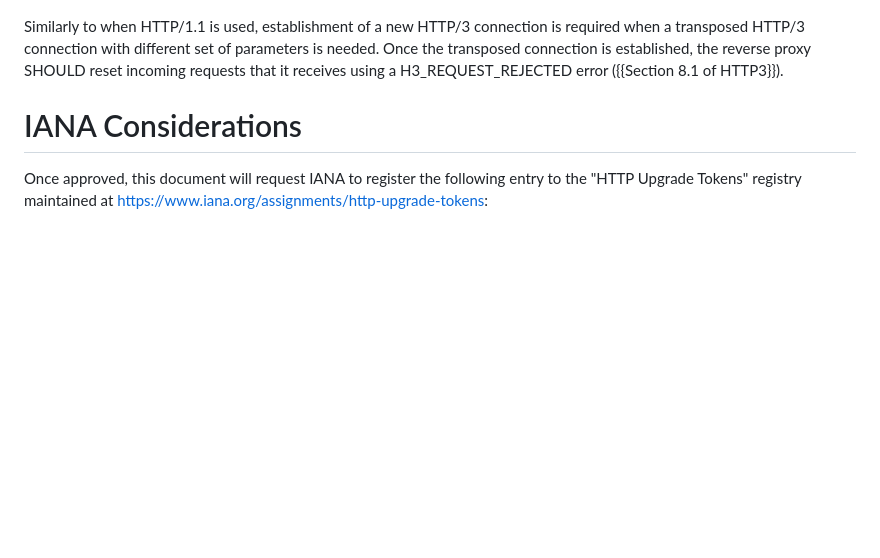
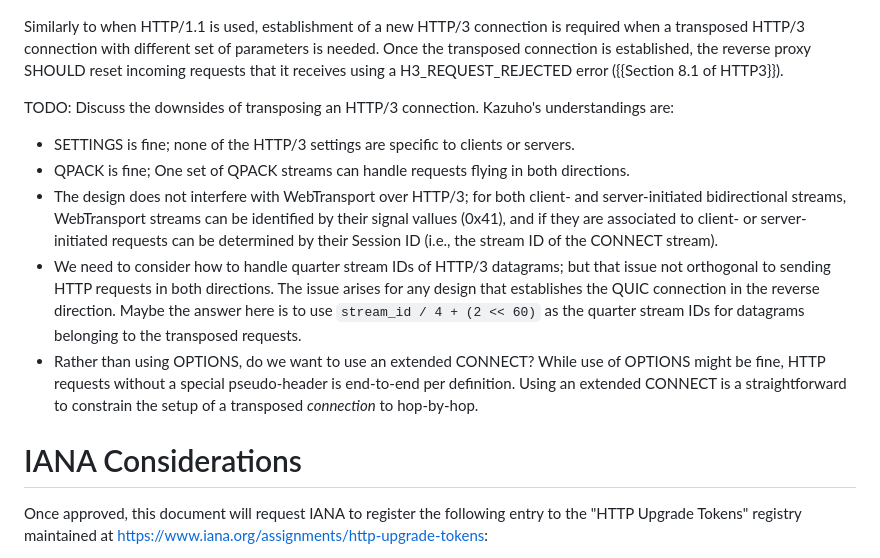
Before and after one commit to kazuho/draft-kazuho-ptth-ptth, a Markdown page: draft-unknown-ptth-ptth.md, the part around the change. Rendered like a GitHub page; blank space fills up the shorter version.

Commit message:
add TODO; discussing the design space for H3

```diff
--- a/draft-unknown-ptth-ptth.md
+++ b/draft-unknown-ptth-ptth.md
@@ -139,6 +139,28 @@ needed. Once the transposed connection is established, the reverse proxy SHOULD
 reset incoming requests that it receives using a H3_REQUEST_REJECTED error
 ({{Section 8.1 of HTTP3}}).
 
+TODO: Discuss the downsides of transposing an HTTP/3 connection. Kazuho's
+understandings are:
+* SETTINGS is fine; none of the HTTP/3 settings are specific to clients or
+  servers.
+* QPACK is fine; One set of QPACK streams can handle requests flying in both
+  directions.
+* The design does not interfere with WebTransport over HTTP/3; for both client-
+  and server-initiated bidirectional streams, WebTransport streams can be
+  identified by their signal vallues (0x41), and if they are associated to
+  client- or server-initiated requests can be determined by their Session ID
+  (i.e., the stream ID of the CONNECT stream).
+* We need to consider how to handle quarter stream IDs of HTTP/3 datagrams;
+  but that issue not orthogonal to sending HTTP requests in both directions.
+  The issue arises for any design that establishes the QUIC connection in the
+  reverse direction. Maybe the answer here is to use
+  `stream_id / 4 + (2 << 60)` as the quarter stream IDs for datagrams
+  belonging to the transposed requests.
+* Rather than using OPTIONS, do we want to use an extended CONNECT? While
+  use of OPTIONS might be fine, HTTP requests without a special pseudo-header
+  is end-to-end per definition. Using an extended CONNECT is a straightforward
+  to constrain the setup of a transposed _connection_ to hop-by-hop.
+
 
 # IANA Considerations
 
```
